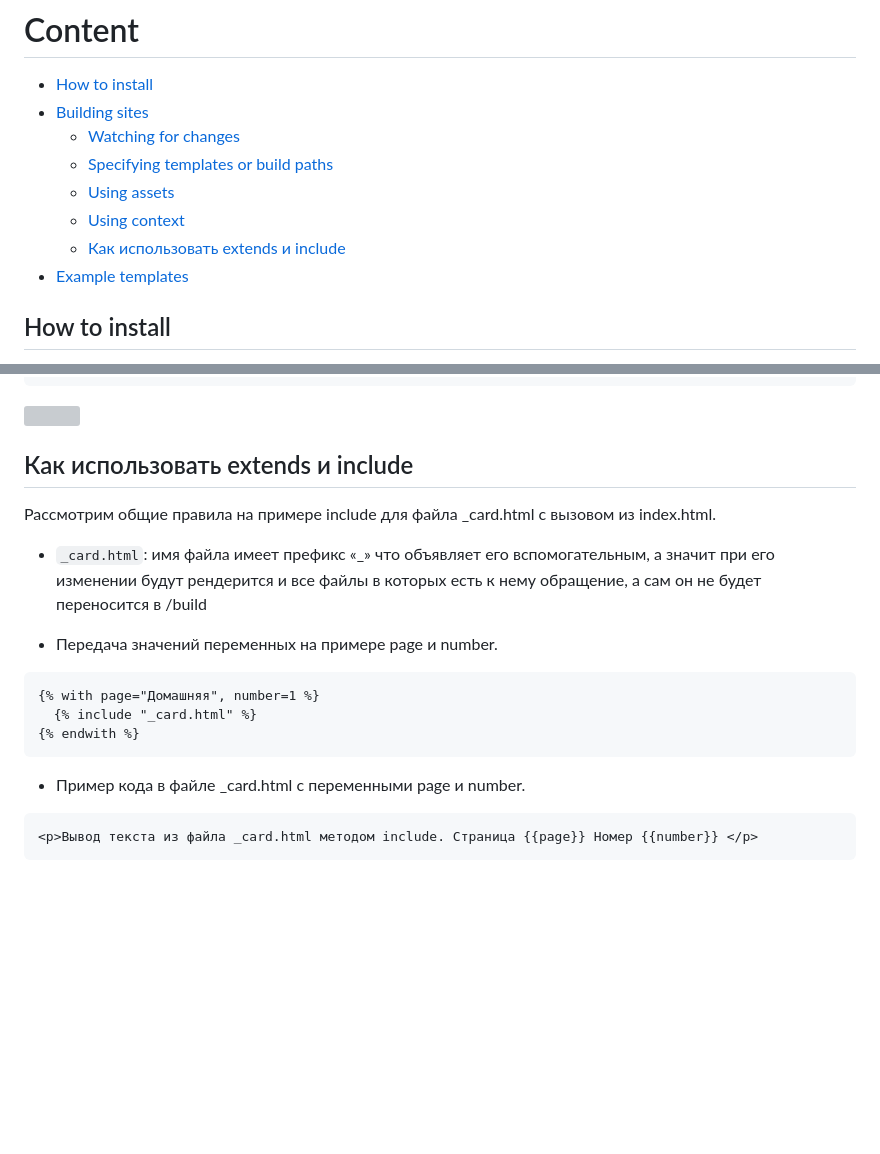
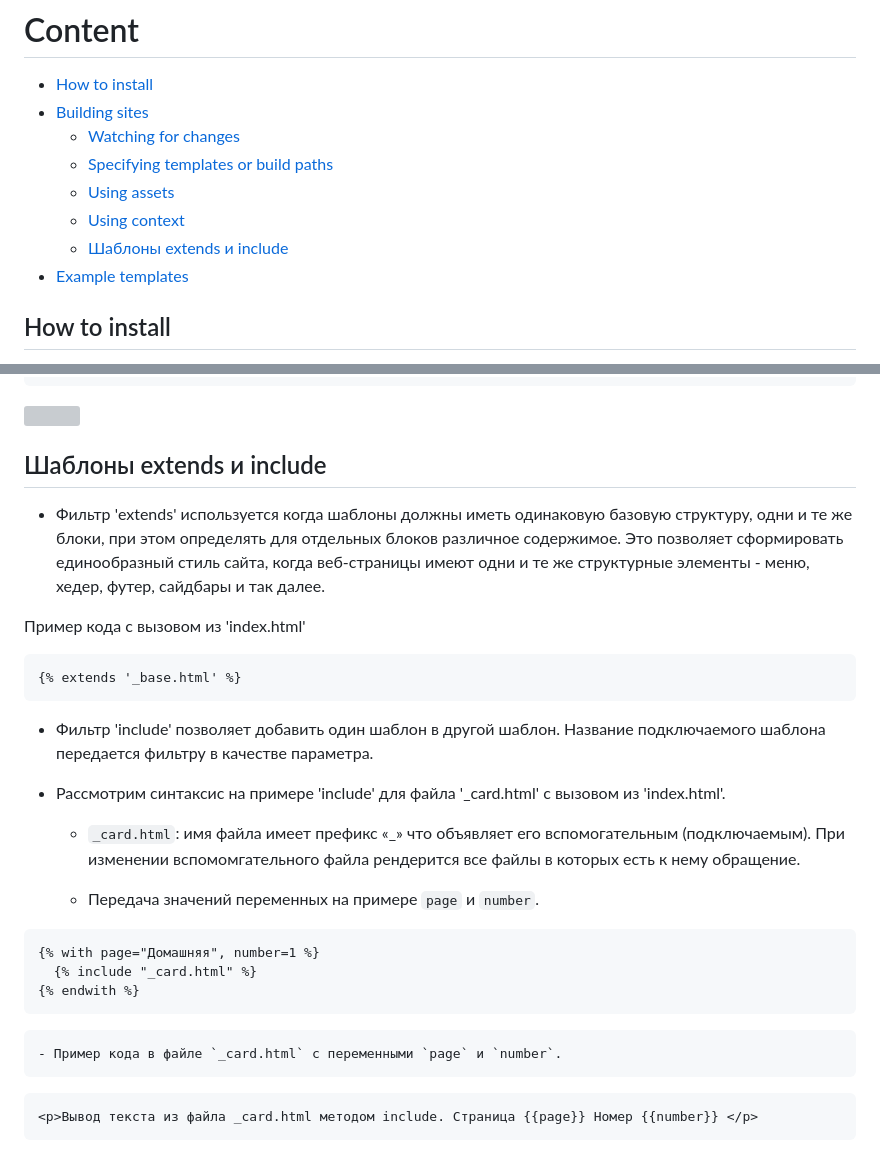
Before and after one commit to MrDave/StaticJinjaPlus, a Markdown page: README.md, 2 parts joined by grey strips. GitHub-like rendering; blank space fills up the shorter version; grey boxes are pictures that could not be loaded.

````diff
--- a/README.md
+++ b/README.md
@@ -10,7 +10,7 @@ StaticJinjaPlus is a tool to build static sites using [Jinja](https://jinja.pall
   - [Specifying templates or build paths](#Specifying-templates-or-build-paths)
   - [Using assets](#Using-assets)
   - [Using context](#Using-context)
-  - [Как использовать extends и include](#Как-использовать-extends-и-include)
+  - [Шаблоны extends и include](#Шаблоны-extends-и-include)
 - [Example templates](#Example-templates)
 
 ## How to install
@@ -117,12 +117,24 @@ python main.py
 ![](https://imgur.com/TEf3yJ6.png)
 
 
-## Как использовать extends и include
-Рассмотрим общие правила на примере include для файла _card.html  c вызовом из index.html.
+## Шаблоны extends и include
 
-- `_card.html`:  имя файла имеет префикс «_» что объявляет его вспомогательным, а значит при его изменении будут рендерится и все файлы в которых есть к нему обращение, а сам он не будет переносится в /build
+- Фильтр 'extends' используется когда шаблоны должны иметь одинаковую базовую структуру, одни и те же блоки, при этом определять для отдельных блоков различное содержимое. Это позволяет сформировать единообразный стиль сайта, когда веб-страницы имеют одни и те же структурные элементы - меню, хедер, футер, сайдбары и так далее.
 
-- Передача значений  переменных на примере page и  number.
+Пример кода c вызовом из 'index.html'
+
+```html
+{% extends '_base.html' %}
+```
+
+- Фильтр 'include' позволяет добавить один шаблон в другой шаблон. Название подключаемого шаблона передается фильтру в качестве параметра.
+
+
+- Рассмотрим синтаксис на примере 'include' для файла '_card.html'  c вызовом из 'index.html'.
+
+    - `_card.html`:  имя файла имеет префикс «_» что объявляет его вспомогательным (подключаемым). При изменении вспомомгательного файла рендерится все файлы в которых есть к нему обращение.
+
+     - Передача значений переменных на примере `page` и  `number`.
 
 ```html
 {% with page="Домашняя", number=1 %}
@@ -130,7 +142,7 @@ python main.py
 {% endwith %}
 ```
 
-- Пример кода в файле _card.html с переменными page и  number.
+    - Пример кода в файле `_card.html` с переменными `page` и `number`.
 
 ```html
 <p>Вывод текста из файла _card.html методом include. Страница {{page}} Номер {{number}} </p>
````
